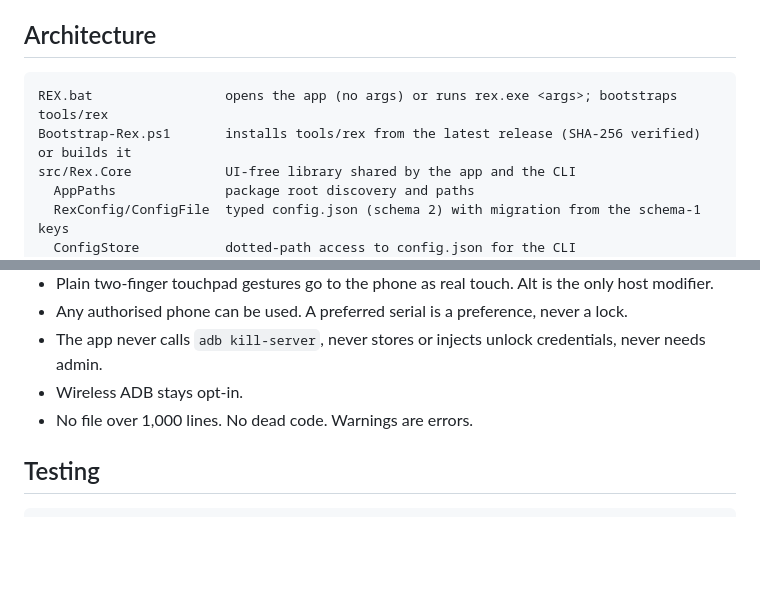
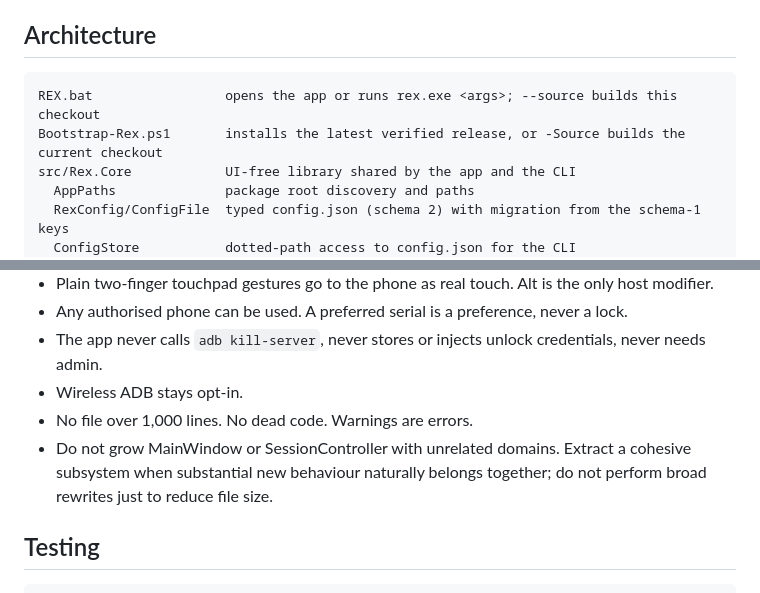
Before and after one commit to tochi-mba/Android_Headless_Mirror, a Markdown page: AGENTS.md, 2 parts joined by grey strips. GitHub-like rendering; blank space fills up the shorter version.

Commit message:
docs: record source bootstrap and architecture guardrails for agents

````diff
--- a/AGENTS.md
+++ b/AGENTS.md
@@ -47,8 +47,8 @@ Rules:
 ## Architecture
 
 ```
-REX.bat                 opens the app (no args) or runs rex.exe <args>; bootstraps tools/rex
-Bootstrap-Rex.ps1       installs tools/rex from the latest release (SHA-256 verified) or builds it
+REX.bat                 opens the app or runs rex.exe <args>; --source builds this checkout
+Bootstrap-Rex.ps1       installs the latest verified release, or -Source builds the current checkout
 src/Rex.Core            UI-free library shared by the app and the CLI
   AppPaths              package root discovery and paths
   RexConfig/ConfigFile  typed config.json (schema 2) with migration from the schema-1 keys
@@ -89,6 +89,8 @@ docs/                   GitHub Pages site
 - The app never calls `adb kill-server`, never stores or injects unlock credentials, never needs admin.
 - Wireless ADB stays opt-in.
 - No file over 1,000 lines. No dead code. Warnings are errors.
+- Do not grow MainWindow or SessionController with unrelated domains. Extract a cohesive subsystem
+  when substantial new behaviour naturally belongs together; do not perform broad rewrites just to reduce file size.
 
 ## Testing
 
````
